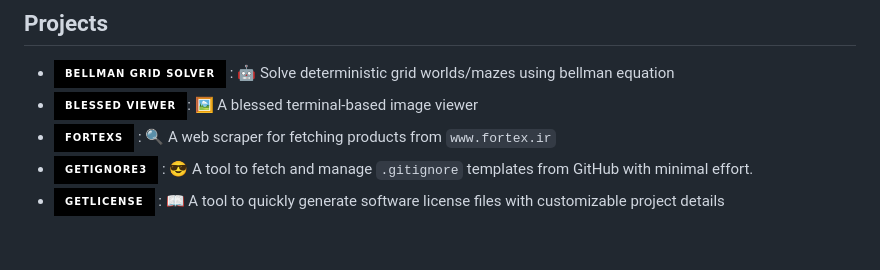
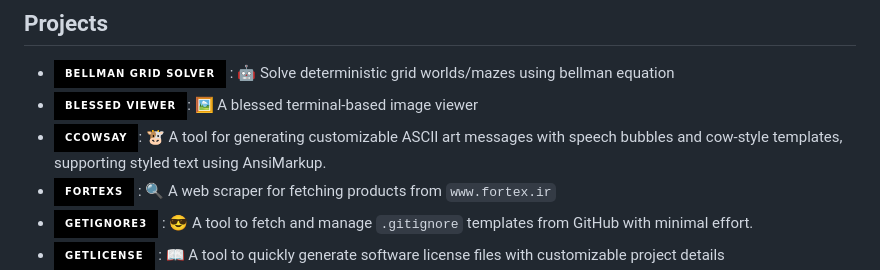
Before and after one commit to ashkanfeyzollahi/ashkanfeyzollahi, a Markdown page: README.md, the part around the change. Rendered like a GitHub page; badges without logos; blank space fills up the shorter version.

Commit message:
Add ccowsay project

```diff
--- a/README.md
+++ b/README.md
@@ -70,6 +70,7 @@ Looking ahead, I am eager to further develop my expertise through formal educati
 - [![BellmanGridSolver](https://img.shields.io/badge/Bellman%20Grid%20Solver-black?style=for-the-badge&logo=poetry&logoColor=white)
 ](https://github.com/ashkanfeyzollahi/bellman-grid-solver): 🤖 Solve deterministic grid worlds/mazes using bellman equation
 - [![BlessedViewer](https://img.shields.io/badge/Blessed%20Viewer-black?style=for-the-badge&logo=pypi&logoColor=white)](https://github.com/ashkanfeyzollahi/blessedviewer): 🖼️ A blessed terminal-based image viewer
+- [![ccowsay](https://img.shields.io/badge/ccowsay-black?style=for-the-badge&logo=pypi&logoColor=white)](https://github.com/ashkanfeyzollahi/ccowsay): 🐮 A tool for generating customizable ASCII art messages with speech bubbles and cow-style templates, supporting styled text using AnsiMarkup.
 - [![Fortexs](https://img.shields.io/badge/Fortexs-black?style=for-the-badge&logo=poetry&logoColor=white)
 ](https://github.com/ashkanfeyzollahi/fortexs): 🔍 A web scraper for fetching products from `www.fortex.ir`
 - [![GetIgnore3](https://img.shields.io/badge/GetIgnore3-black?style=for-the-badge&logo=pypi&logoColor=white)
```
